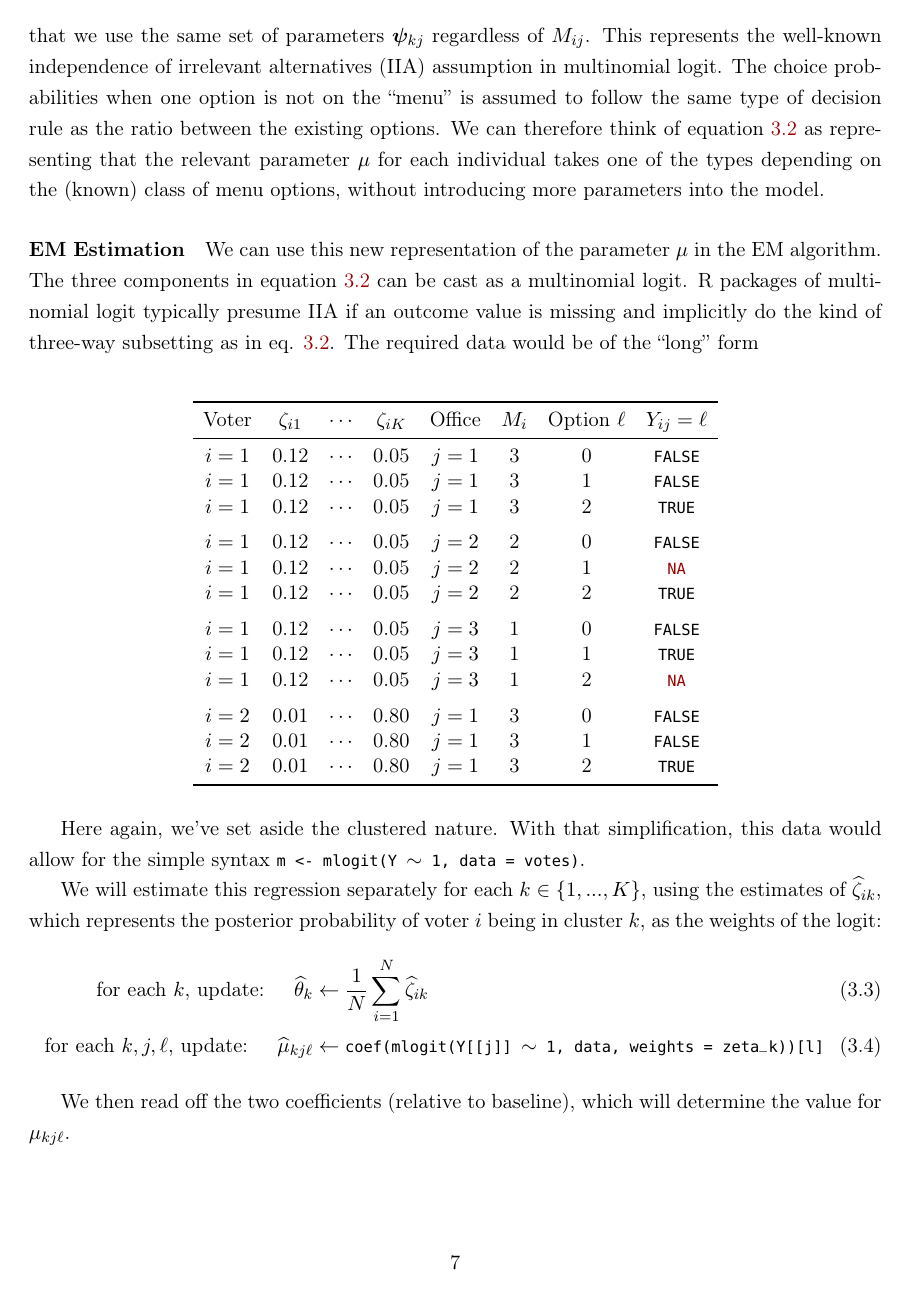
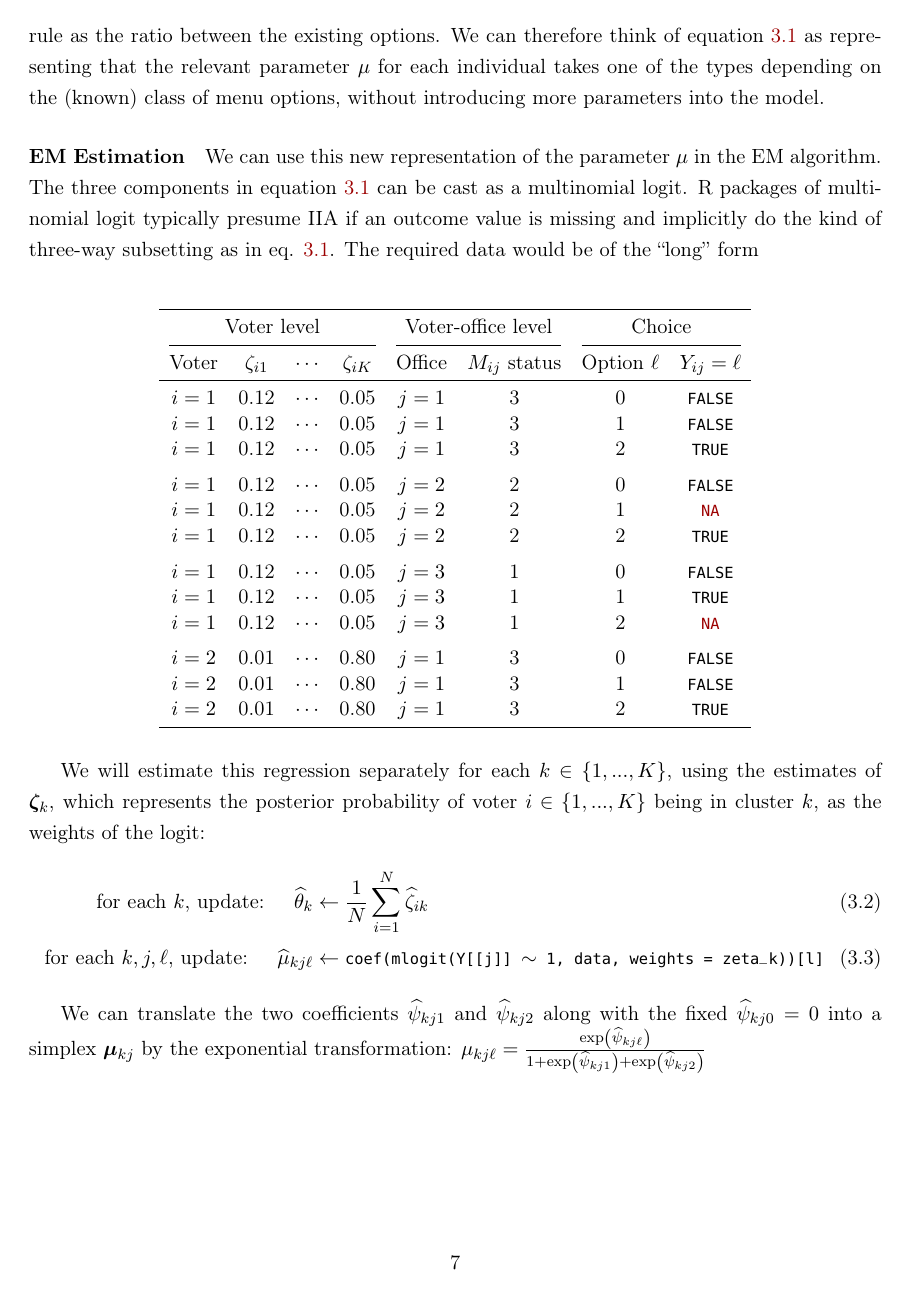
Before and after one commit to Shusei-E/cat-mixture, a LaTeX document (cat-mixture.tex): page 7 of 7. Compiled offline with pdfLaTeX.

Commit message:
how to use coefs

```diff
--- a/cat-mixture.tex
+++ b/cat-mixture.tex
@@ -215,7 +212,9 @@ Now we add the clustering and individual indices back in for the real data, effe
 \singlespacing
 \begin{tabular}{cccccccc}
 \toprule
-Voter     & \(\zeta_{i1}\) & \(\cdots\) & \(\zeta_{iK}\) &   Office & \(M_i\) & Option $\ell$ &  \(Y_{ij} = \ell\)\\\midrule
+\multicolumn{4}{c}{Voter level} & \multicolumn{2}{c}{Voter-office level} & \multicolumn{2}{c}{Choice}\\
+\cmidrule(lr){1-4} \cmidrule(lr){5-6}\cmidrule(lr){7-8}
+Voter     & \(\zeta_{i1}\) & \(\cdots\) & \(\zeta_{iK}\) &   Office & \(M_{ij}\) status & Option $\ell$ &  \(Y_{ij} = \ell\)\\\midrule
 \(i = 1\) & 0.12 & \(\cdots\) & 0.05 &  \(j = 1\) & 3 & 0 & \texttt{FALSE}\\
 \(i = 1\) & 0.12 & \(\cdots\) & 0.05 &  \(j = 1\) & 3 & 1 & \texttt{FALSE}\\
 \(i = 1\) & 0.12 & \(\cdots\) & 0.05 &  \(j = 1\) & 3 & 2 & \texttt{TRUE}\\\addlinespace
@@ -232,15 +231,13 @@ Voter     & \(\zeta_{i1}\) & \(\cdots\) & \(\zeta_{iK}\) &   Office & \(M_i\) &
 \end{tabular}
 \end{table}
 
-Here again, we've set aside the clustered nature. With that simplification, this data would allow for the simple syntax \texttt{m <- mlogit(Y $\sim$ 1, data = votes)}.
-
-We will estimate this regression separately for each \(k \in \{1, ..., K\}\), using the estimates of \(\widehat\zeta_{ik}\), which represents the posterior probability of voter \(i\) being in cluster \(k\), as the weights of the logit:
+We will estimate this regression separately for each \(k \in \{1, ..., K\}\), using the estimates of \(\bm{\zeta}_{k}\), which represents the posterior probability of voter \(i \in \{1, ..., K\}\) being in cluster \(k\), as the weights of the logit:
 \begin{align}
 \text{for each \(k\), update: }~~~  \widehat{\theta}_{k} &\leftarrow \frac{1}{N}\sum^N_{i = 1}\widehat{\zeta}_{ik} \\
 \text{for each \(k, j, \ell\), update: }~~~ \widehat{\mu}_{kj\ell} &\leftarrow \texttt{coef(mlogit(Y[[j]] \(\sim\) 1, data, weights = zeta\_k))[l]}
 \end{align}
 
-We then read off the two coefficients (relative to baseline), which will determine the value for \(\mu_{kj\ell}\).
+We can translate the two coefficients \(\widehat\psi_{kj1}\) and  \(\widehat\psi_{kj2}\) along with the fixed \(\widehat\psi_{kj0} = 0\) into a simplex \(\bmu_{kj}\) by  the exponential transformation: \(\mu_{kj\ell} = \frac{\exp\left(\widehat\psi_{kj\ell}\right)}{1 + \exp\left(\widehat\psi_{kj1}\right) + \exp\left(\widehat\psi_{kj2}\right)}\)
 
 
 
```
Also changed, not shown: cat-mixture.tex (11 more changed lines).
